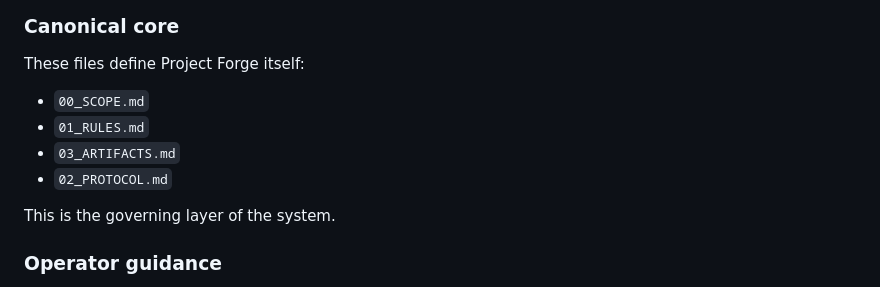
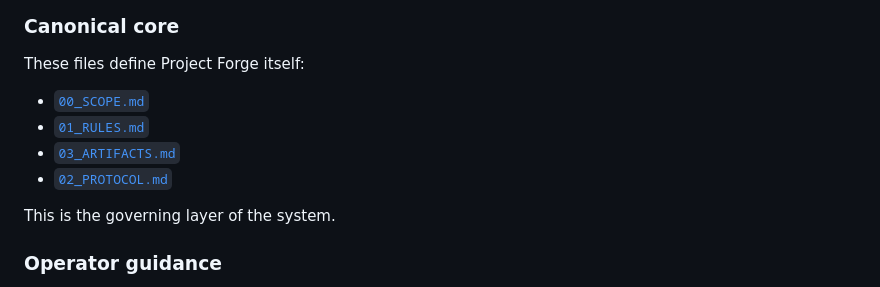
Before and after one commit to XxYouDeaDPunKxX/GPT-PF-Chat-GPT-Project-Forge, a Markdown page: README.md, the part around one of its changes. Rendered like a GitHub page.

```diff
--- a/README.md
+++ b/README.md
@@ -244,10 +244,10 @@ Forge is for **preparing** a project, not for **being** the project.
 ### Canonical core
 These files define Project Forge itself:
 
-- `00_SCOPE.md`
-- `01_RULES.md`
-- `03_ARTIFACTS.md`
-- `02_PROTOCOL.md`
+- [`00_SCOPE.md`](./00_SCOPE.md)
+- [`01_RULES.md`](./01_RULES.md)
+- [`03_ARTIFACTS.md`](./03_ARTIFACTS.md)
+- [`02_PROTOCOL.md`](./02_PROTOCOL.md)
 
 This is the governing layer of the system.
 
```
Also changed, not shown: other parts of README.md (+14 -14 lines), operator_guide/OPERATOR_GUIDE.md (+19 -19 lines).
